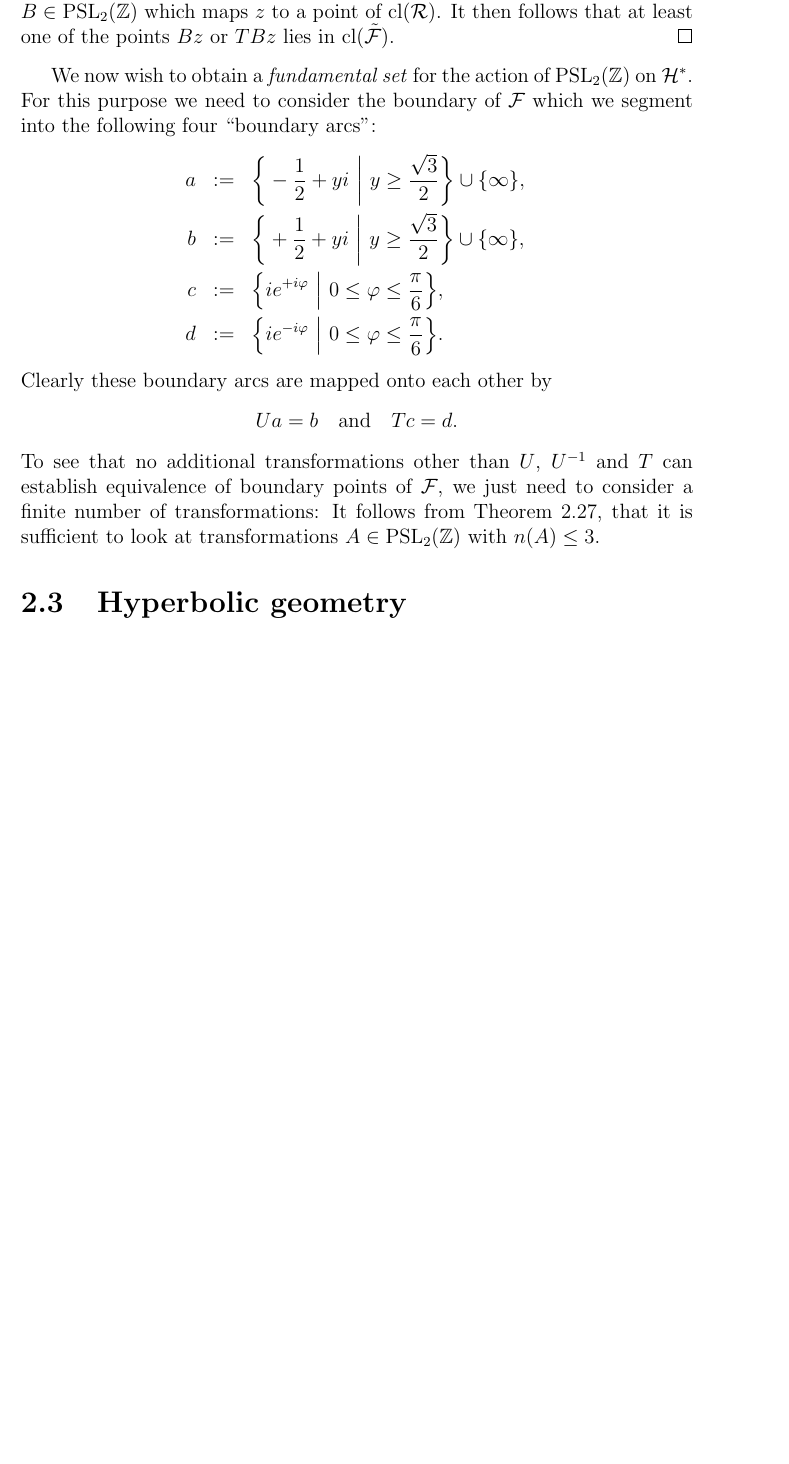
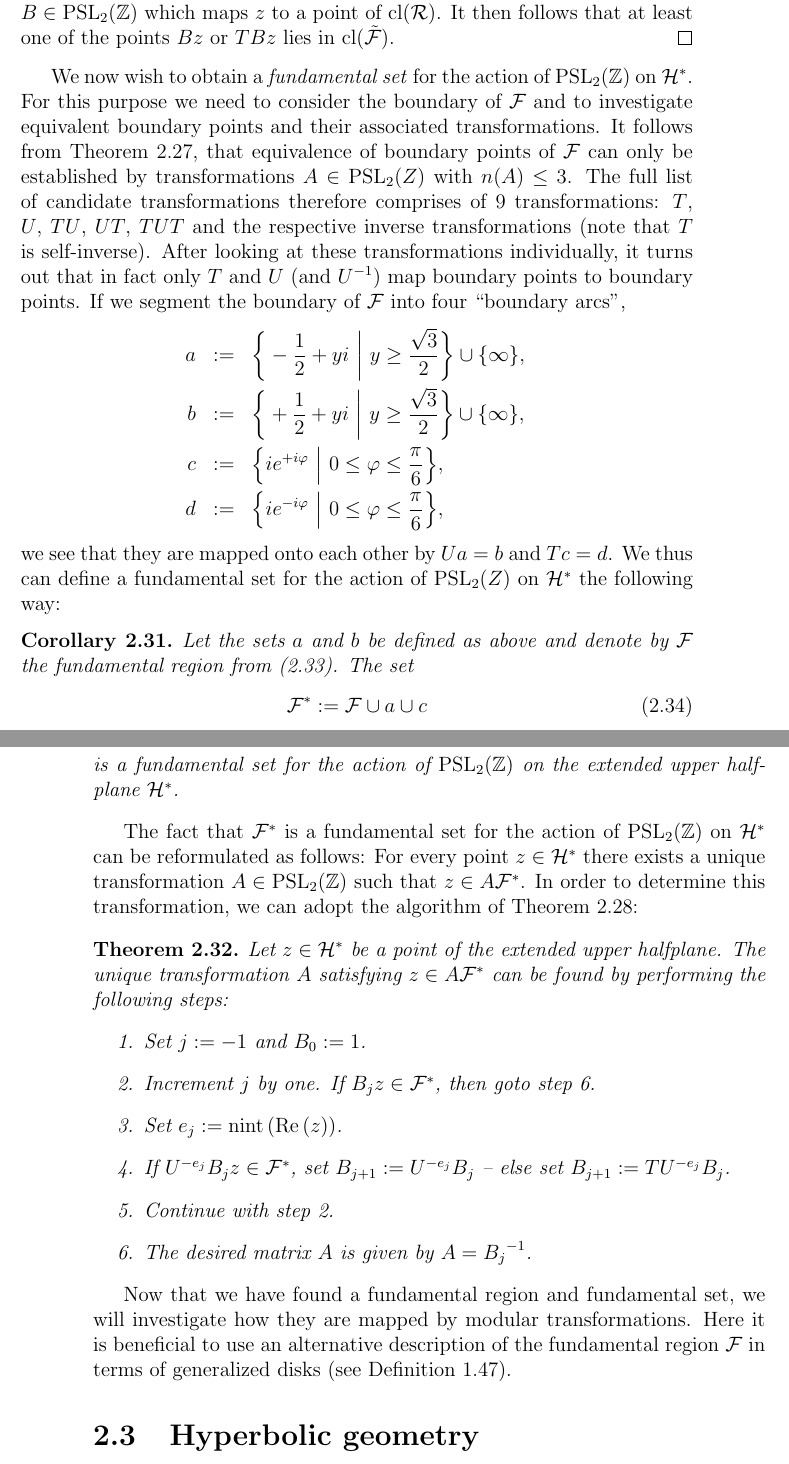
Before and after one commit to RafaelMri/ModularGroup, a LaTeX document (tex/main.tex, which reads tex/commands.tex, tex/sub-psl2action.tex): part of page 49 of 59 before the commit and two parts of pages 49 and 50 of 59 after it, the two joined at a grey line, cut so that both start at the same text, the shorter picture padded with empty space. Compiled offline with LaTeX, dvips and Ghostscript.

Commit message:
Formulated PSL2FunSet algorithm

```diff
--- a/tex/commands.tex
+++ b/tex/commands.tex
@@ -19,6 +19,9 @@
 
 \newcommand{\Syms}{\Sigma}
 \newcommand{\Words}[1]{{#1}^{\star}}
+\newcommand{\FunDom}{\mathcal{F}}
+\newcommand{\FunSet}{\mathcal{F}^\ast}
+
 \newcommand{\presentation}[2]{\left\langle #1 \mid #2 \right\rangle}
 \newcommand{\FreeGrp}[1]{{#1}_{\sim}}
 
--- a/tex/sub-psl2action.tex
+++ b/tex/sub-psl2action.tex
@@ -51,19 +53,41 @@ with $\mathcal{R}$ as in (\ref{eqn_PSL2MinRegion}) -- compare also Figure~\ref{f
 
-It remains to show that every $z = \frac{u}{v} \in \mathcal{S}$ is equivalent to a point of the topological closure $\topcl{\tilde{\mathcal{F}}}$ of $\tilde{\mathcal{F}}$. For this purpose apply the algorithm of Theorem~\ref{thm_SL2FunDomAlg} to the vector $({}^u_v) \in \hat{\mathcal{S}}$ in order to obtain a transformation $B \in \PSL{\Z}$ which maps $z$ to a point of $\topcl{\mathcal{R}}$. It then follows that at least one of the points $Bz$ or $TBz$ lies in $\topcl{\tilde{\mathcal{F}}}$.
+It remains to show that every $z = \frac{u}{v} \in \mathcal{S}$ is equivalent to a point of the topological closure $\topcl{\tilde{\FunDom}}$ of $\tilde{\FunDom}$. For this purpose apply the algorithm of Theorem~\ref{thm_SL2FunDomAlg} to the vector $({}^u_v) \in \hat{\mathcal{S}}$ in order to obtain a transformation $B \in \PSL{\Z}$ which maps $z$ to a point of $\topcl{\mathcal{R}}$. It then follows that at least one of the points $Bz$ or $TBz$ lies in $\topcl{\tilde{\FunDom}}$.
 \end{proof}
 
-We now wish to obtain a \emph{fundamental set} for the action of $\PSL{\Z}$ on $\EU$. For this purpose we need to consider the boundary of $\mathcal{F}$ which we segment into the following four ``boundary arcs'':
+We now wish to obtain a \emph{fundamental set} for the action of $\PSL{\Z}$ on $\EU$. For this purpose we need to consider the boundary of $\FunDom$ and to investigate equivalent boundary points and their associated transformations. It follows from Theorem~\ref{thm_SL2FunDomGlobMin}, that equivalence of boundary points of $\FunDom$ can only be established by transformations $A \in \PSL{Z}$ with $n(A) \le 3$. The full list of candidate transformations therefore comprises of 9 transformations: $T$, $U$, $TU$, $UT$, $TUT$ and the respective inverse transformations (note that $T$ is self-inverse). After looking at these transformations individually, it turns out that in fact only $T$ and $U$ (and $\inv{U}$) map boundary points to boundary points. If we segment the boundary of $\FunDom$ into four ``boundary arcs'',
 \begin{eqnarray*}
 a &:=& \setdefsz{\bigg}{-\reci{2} + y \ii}{y \ge \frac{\sqrt{3}}{2}} \cup \{\infty\},\\
 b &:=& \setdefsz{\bigg}{+\reci{2} + y \ii}{y \ge \frac{\sqrt{3}}{2}} \cup \{\infty\},\\
 c &:=& \setdefsz{\Big}{\ii \epo{+\ii \phi}}{0 \le \phi \le \frac{\pi}{6}},\\
-d &:=& \setdefsz{\Big}{\ii \epo{-\ii \phi}}{0 \le \phi \le \frac{\pi}{6}}.
+d &:=& \setdefsz{\Big}{\ii \epo{-\ii \phi}}{0 \le \phi \le \frac{\pi}{6}},
 \end{eqnarray*}
-Clearly these boundary arcs are mapped onto each other by
-\begin{equation*}
-Ua = b \quad \text{and} \quad Tc = d.
-\end{equation*}
-To see that no additional transformations other than $U$, $\inv{U}$ and $T$ can establish equivalence of boundary points of $\mathcal{F}$, we just need to consider a finite number of transformations: It follows from Theorem~\ref{thm_SL2FunDomGlobMin}, that it is sufficient to look at transformations $A \in \PSL{\Z}$ with $n(A) \le 3$.
+we see that they are mapped onto each other by $Ua = b$ and $Tc = d$. We thus can define a fundamental set for the action of $\PSL{Z}$ on $\EU$ the following way:
+\begin{corollary}
+\label{cor_PSL2FunSet}
+Let the sets $a$ and $b$ be defined as above and denote by $\FunDom$ the fundamental region from (\ref{eqn_PSL2FunDom}). The set
+\begin{equation}
+\label{eqn_PSL2FunSet}
+\FunSet := \FunDom \cup a \cup c
+\end{equation}
+is a fundamental set for the action of $\PSL{\Z}$ on the extended upper halfplane $\EU$.
+\end{corollary}
+
+The fact that $\FunSet$ is a fundamental set for the action of $\PSL{\Z}$ on $\EU$ can be reformulated as follows: For every point $z \in \EU$ there exists a unique transformation $A \in \PSL{\Z}$ such that $z \in A \FunSet$. In order to determine this transformation, we can adopt the algorithm of Theorem~\ref{thm_SL2FunDomAlg}:
+
+\begin{theorem}
+Let $z \in \EU$ be a point of the extended upper halfplane. The unique transformation $A$ satisfying $z \in A \FunSet$ can be found by performing the following steps:
+\begin{enumerate}
+\item Set $j := -1$ and $B_0 := 1$.
+\item \label{itm_PSL2FunSetAlgLoop}
+Increment $j$ by one. If $B_j z \in \FunSet$, then goto step \ref{itm_PSL2FunSetAlgDone}.
+\item Set $e_j := \nint{\Re{z}}$.
+\item If $U^{-e_j}B_j z \in \FunSet$, set $B_{j+1} := U^{-e_j}B_j$ -- else set $B_{j+1} := TU^{-e_j}B_j$.
+\item Continue with step \ref{itm_PSL2FunSetAlgLoop}.
+\item \label{itm_PSL2FunSetAlgDone} The desired matrix $A$ is given by $A = \inv{B_j}$.
+\end{enumerate}
+\end{theorem}
+
+Now that we have found a fundamental region and fundamental set, we will investigate how they are mapped by modular transformations. Here it is beneficial to use an alternative description of the fundamental region $\FunDom$ in terms of generalized disks (see Definition~{\ref{dfn_GenDisk}}).
 
 \begin{figure}
 \centering
```
Also changed, not shown: tex/sub-sl2action.tex (+1 -1 lines), tex/sub-psl2action.tex (20 more changed lines), 1 other file.
